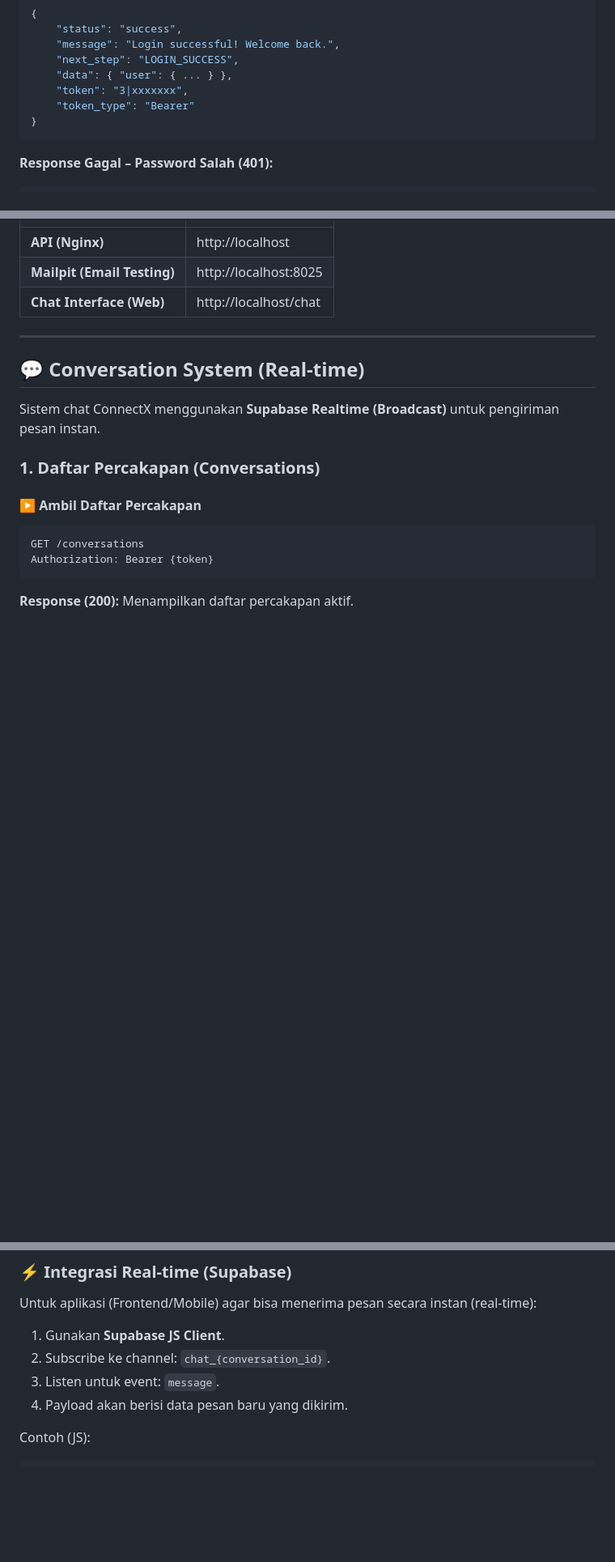
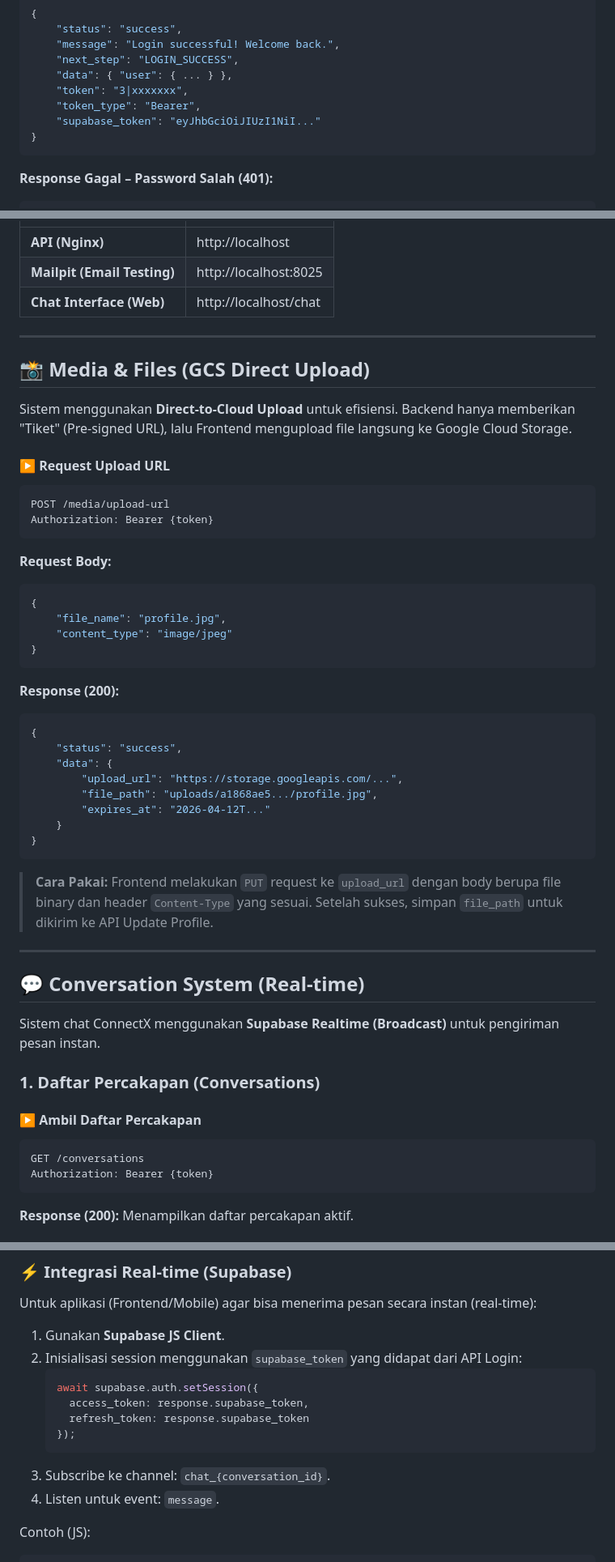
Before and after one commit to imanmukhlisin/Getconnectx.app, a Markdown page: README-API.md, 3 parts joined by grey strips. Shown at 81% size. Drawn GitHub-style; blank space fills up the shorter version.

Commit message:
docs: update API documentation with supabase auth bridge and media upload details

````diff
--- a/README-API.md
+++ b/README-API.md
@@ -187,7 +189,8 @@ POST /auth/login/password
     "next_step": "LOGIN_SUCCESS",
     "data": { "user": { ... } },
     "token": "3|xxxxxxx",
-    "token_type": "Bearer"
+    "token_type": "Bearer",
+    "supabase_token": "eyJhbGciOiJIUzI1NiI..."
 }
 ```
 
@@ -300,6 +303,37 @@ wsl docker exec getconnectx-app php artisan config:clear
 
 ---
 
+## 📸 Media & Files (GCS Direct Upload)
+
+Sistem menggunakan **Direct-to-Cloud Upload** untuk efisiensi. Backend hanya memberikan "Tiket" (Pre-signed URL), lalu Frontend mengupload file langsung ke Google Cloud Storage.
+
+#### ▶ Request Upload URL
+```
+POST /media/upload-url
+Authorization: Bearer {token}
+```
+**Request Body:**
+```json
+{
+    "file_name": "profile.jpg",
+    "content_type": "image/jpeg"
+}
+```
+**Response (200):**
+```json
+{
+    "status": "success",
+    "data": {
+        "upload_url": "https://storage.googleapis.com/...",
+        "file_path": "uploads/a1868ae5.../profile.jpg",
+        "expires_at": "2026-04-12T..."
+    }
+}
+```
+> **Cara Pakai:** Frontend melakukan `PUT` request ke `upload_url` dengan body berupa file binary dan header `Content-Type` yang sesuai. Setelah sukses, simpan `file_path` untuk dikirim ke API Update Profile.
+
+---
+
 ## 💬 Conversation System (Real-time)
 
 Sistem chat ConnectX menggunakan **Supabase Realtime (Broadcast)** untuk pengiriman pesan instan.
@@ -379,9 +413,15 @@ POST /onboarding/sessions/{session_id}/answer
 Untuk aplikasi (Frontend/Mobile) agar bisa menerima pesan secara instan (real-time):
 
 1.  Gunakan **Supabase JS Client**.
-2.  Subscribe ke channel: `chat_{conversation_id}`.
-3.  Listen untuk event: `message`.
-4.  Payload akan berisi data pesan baru yang dikirim.
+2.  Inisialisasi session menggunakan `supabase_token` yang didapat dari API Login:
+    ```javascript
+    await supabase.auth.setSession({
+      access_token: response.supabase_token,
+      refresh_token: response.supabase_token
+    });
+    ```
+3.  Subscribe ke channel: `chat_{conversation_id}`.
+4.  Listen untuk event: `message`.
 
 Contoh (JS):
 ```javascript
````
Also changed, not shown: other parts of README-API.md (+4 -2 lines).
